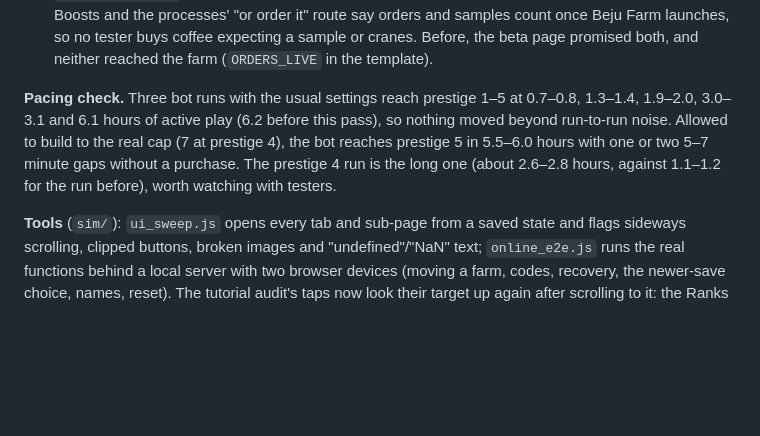
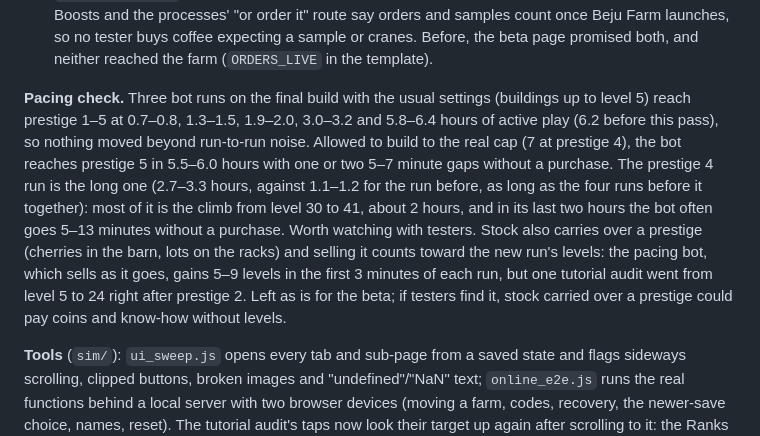
Before and after one commit to Dreadganic/website-design, a Markdown page: game-assets/README.md, the part around the change. Drawn GitHub-style; blank space fills up the shorter version.

Commit message:
Beju Farm README: final-build pacing numbers and the prestige carry-over note
Three bot runs on the final build: prestige 5 at 5.8-6.4 hours of active
play; the run from prestige 4 to 5 takes 2.7-3.3 hours, mostly the climb
from level 30 to 41. Notes that stock carried over a prestige counts
toward the new run's levels (one audit jumped from level 5 to 24).

Co-Authored-By: Claude Opus 5.5 <noreply@anthropic.com>
Claude-Session: https://claude.ai/code/session_01JUjzRyvNvDC3Pcf6qarxcf

```diff
--- a/game-assets/README.md
+++ b/game-assets/README.md
@@ -698,6 +698,6 @@ A full review of the backend, the game code, the interface at fresh, prestige 1,
 - `build.py --beta`: noindex, Settings instead of the Test tab, which `?tools` in the address brings back. The site copy at `/farm/` is built this way now.
 - **Real orders count from launch, and the game says so.** Until a `--launch` build (which `launch/apply.py` makes, along with the shop's side), Shop › Real coffee, the free-sample window, Boosts and the processes' "or order it" route say orders and samples count once Beju Farm launches, so no tester buys coffee expecting a sample or cranes. Before, the beta page promised both, and neither reached the farm (`ORDERS_LIVE` in the template).
 
-**Pacing check.** Three bot runs with the usual settings reach prestige 1–5 at 0.7–0.8, 1.3–1.4, 1.9–2.0, 3.0–3.1 and 6.1 hours of active play (6.2 before this pass), so nothing moved beyond run-to-run noise. Allowed to build to the real cap (7 at prestige 4), the bot reaches prestige 5 in 5.5–6.0 hours with one or two 5–7 minute gaps without a purchase. The prestige 4 run is the long one (about 2.6–2.8 hours, against 1.1–1.2 for the run before), worth watching with testers.
+**Pacing check.** Three bot runs on the final build with the usual settings (buildings up to level 5) reach prestige 1–5 at 0.7–0.8, 1.3–1.5, 1.9–2.0, 3.0–3.2 and 5.8–6.4 hours of active play (6.2 before this pass), so nothing moved beyond run-to-run noise. Allowed to build to the real cap (7 at prestige 4), the bot reaches prestige 5 in 5.5–6.0 hours with one or two 5–7 minute gaps without a purchase. The prestige 4 run is the long one (2.7–3.3 hours, against 1.1–1.2 for the run before, as long as the four runs before it together): most of it is the climb from level 30 to 41, about 2 hours, and in its last two hours the bot often goes 5–13 minutes without a purchase. Worth watching with testers. Stock also carries over a prestige (cherries in the barn, lots on the racks) and selling it counts toward the new run's levels: the pacing bot, which sells as it goes, gains 5–9 levels in the first 3 minutes of each run, but one tutorial audit went from level 5 to 24 right after prestige 2. Left as is for the beta; if testers find it, stock carried over a prestige could pay coins and know-how without levels.
 
 **Tools** (`sim/`): `ui_sweep.js` opens every tab and sub-page from a saved state and flags sideways scrolling, clipped buttons, broken images and "undefined"/"NaN" text; `online_e2e.js` runs the real functions behind a local server with two browser devices (moving a farm, codes, recovery, the newer-save choice, names, reset). The tutorial audit's taps now look their target up again after scrolling to it: the Ranks page re-renders every half second (its know-how count is live), and a tap aimed with the element found before that landed in the corner of the screen, which showed up as "could not find the Prestige button".
```
